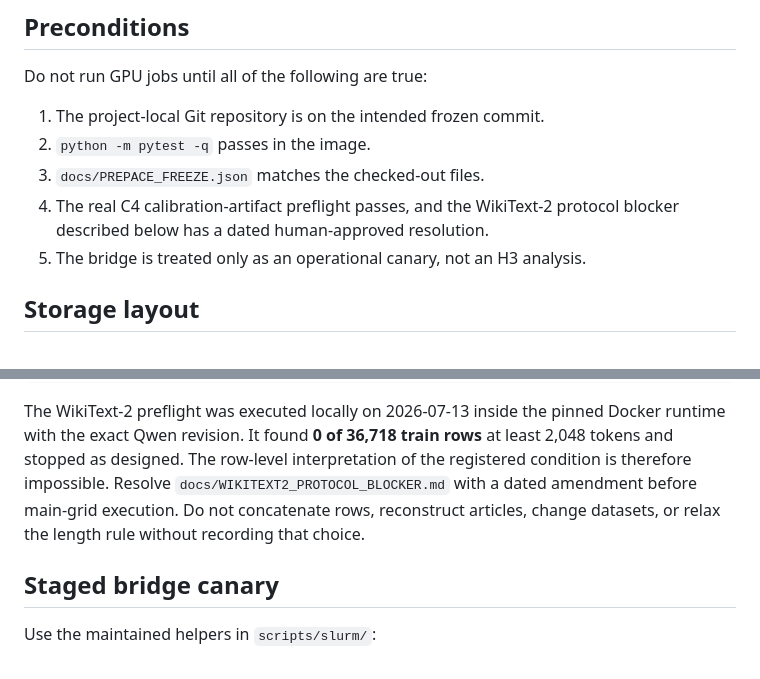
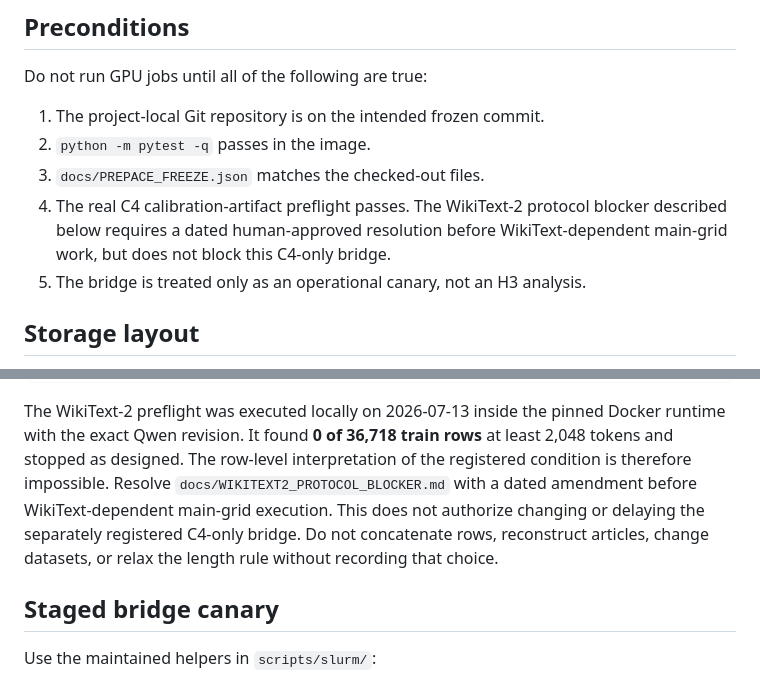
Before and after one commit to amoghsingh130/flipeval, a Markdown page: docs/PACE_RUNBOOK.md, 2 parts joined by grey strips. GitHub-like rendering.

Commit message:
Clarify C4 bridge precondition

```diff
--- a/docs/PACE_RUNBOOK.md
+++ b/docs/PACE_RUNBOOK.md
@@ -7,8 +7,9 @@ Do not run GPU jobs until all of the following are true:
 1. The project-local Git repository is on the intended frozen commit.
 2. `python -m pytest -q` passes in the image.
 3. `docs/PREPACE_FREEZE.json` matches the checked-out files.
-4. The real C4 calibration-artifact preflight passes, and the WikiText-2 protocol
-   blocker described below has a dated human-approved resolution.
+4. The real C4 calibration-artifact preflight passes. The WikiText-2 protocol
+   blocker described below requires a dated human-approved resolution before
+   WikiText-dependent main-grid work, but does not block this C4-only bridge.
 5. The bridge is treated only as an operational canary, not an H3 analysis.
 
 ## Storage layout
@@ -87,8 +88,10 @@ The WikiText-2 preflight was executed locally on 2026-07-13 inside the pinned Do
 runtime with the exact Qwen revision. It found **0 of 36,718 train rows** at least
 2,048 tokens and stopped as designed. The row-level interpretation of the registered
 condition is therefore impossible. Resolve `docs/WIKITEXT2_PROTOCOL_BLOCKER.md` with
-a dated amendment before main-grid execution. Do not concatenate rows, reconstruct
-articles, change datasets, or relax the length rule without recording that choice.
+a dated amendment before WikiText-dependent main-grid execution. This does not
+authorize changing or delaying the separately registered C4-only bridge. Do not
+concatenate rows, reconstruct articles, change datasets, or relax the length rule
+without recording that choice.
 
 ## Staged bridge canary
 
```
